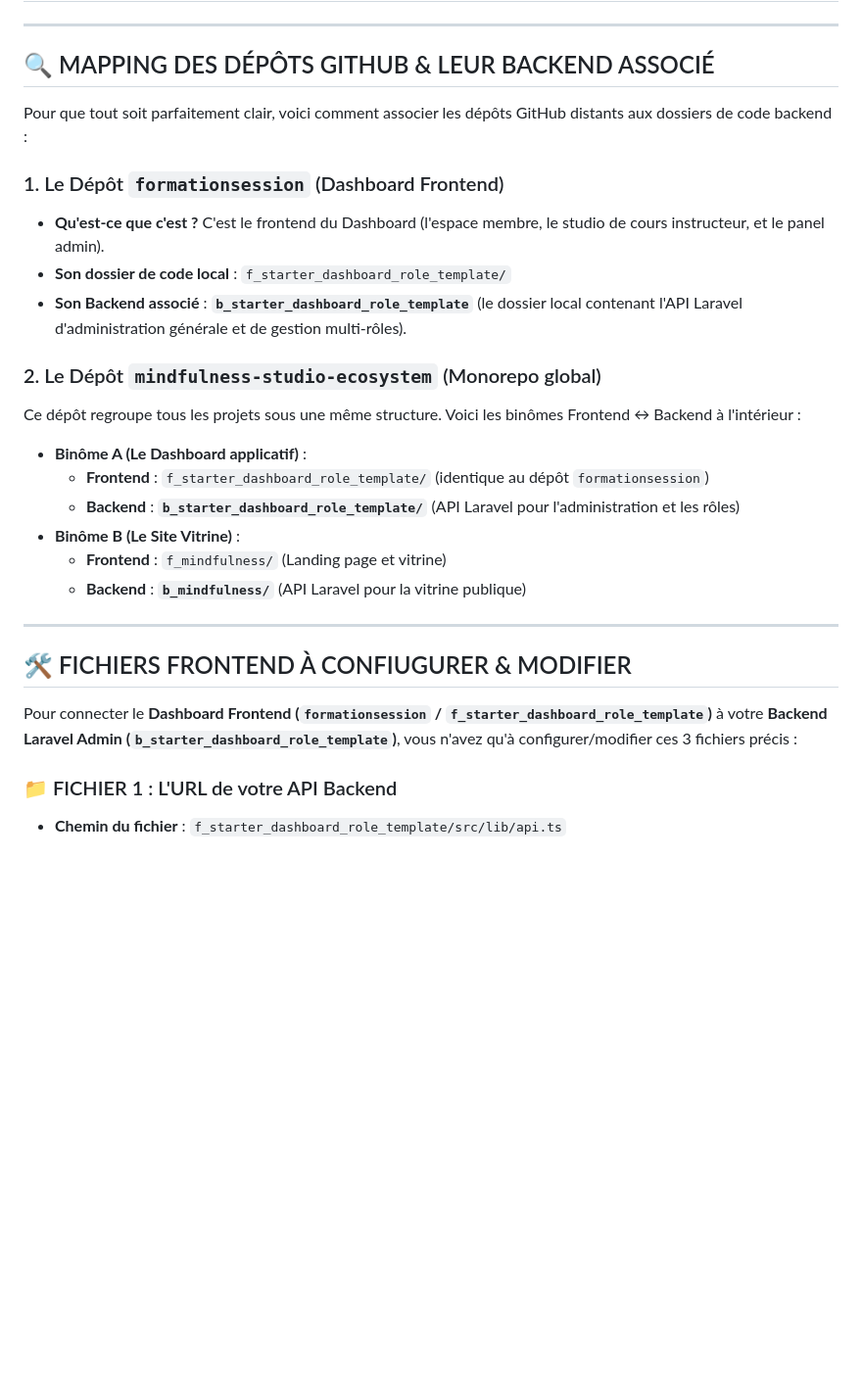
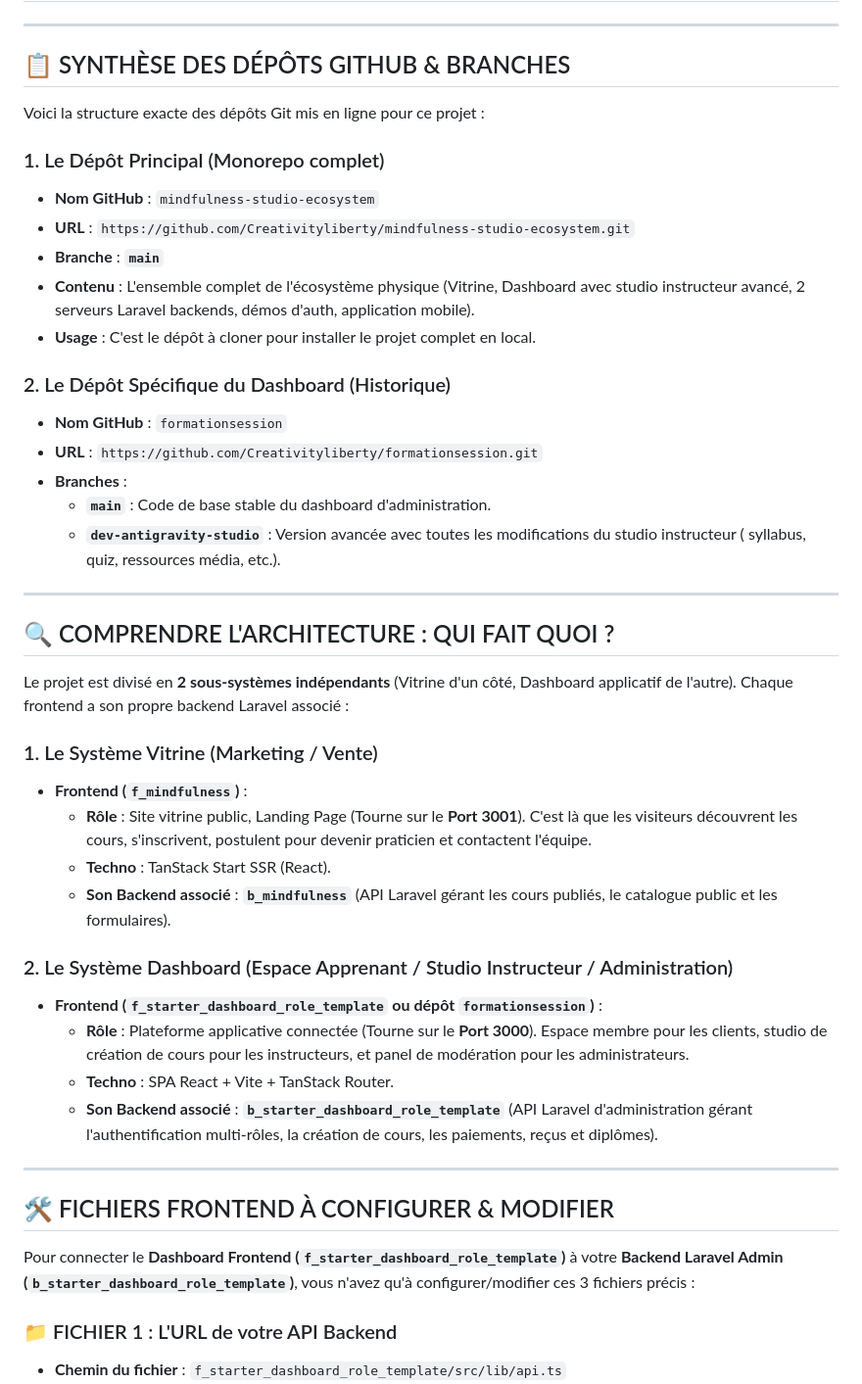
Before and after one commit to Creativityliberty/mindfulness-studio-ecosystem, a Markdown page: INSTRUCTIONS_DEVELOPPEUR.md, the part around the change. Shown at 98% size. GitHub-like rendering; blank space fills up the shorter version.

Commit message:
docs: add Git repositories and branches summary to developer guide

```diff
--- a/INSTRUCTIONS_DEVELOPPEUR.md
+++ b/INSTRUCTIONS_DEVELOPPEUR.md
@@ -2,30 +2,47 @@
 
 ---
 
-## 🔍 MAPPING DES DÉPÔTS GITHUB & LEUR BACKEND ASSOCIÉ
+## 📋 SYNTHÈSE DES DÉPÔTS GITHUB & BRANCHES
 
-Pour que tout soit parfaitement clair, voici comment associer les dépôts GitHub distants aux dossiers de code backend :
+Voici la structure exacte des dépôts Git mis en ligne pour ce projet :
 
-### 1. Le Dépôt `formationsession` (Dashboard Frontend)
-* **Qu'est-ce que c'est ?** C'est le frontend du Dashboard (l'espace membre, le studio de cours instructeur, et le panel admin).
-* **Son dossier de code local** : `f_starter_dashboard_role_template/`
-* **Son Backend associé** : **`b_starter_dashboard_role_template`** (le dossier local contenant l'API Laravel d'administration générale et de gestion multi-rôles).
+### 1. Le Dépôt Principal (Monorepo complet)
+* **Nom GitHub** : `mindfulness-studio-ecosystem`
+* **URL** : `https://github.com/Creativityliberty/mindfulness-studio-ecosystem.git`
+* **Branche** : **`main`**
+* **Contenu** : L'ensemble complet de l'écosystème physique (Vitrine, Dashboard avec studio instructeur avancé, 2 serveurs Laravel backends, démos d'auth, application mobile).
+* **Usage** : C'est le dépôt à cloner pour installer le projet complet en local.
 
-### 2. Le Dépôt `mindfulness-studio-ecosystem` (Monorepo global)
-Ce dépôt regroupe tous les projets sous une même structure. Voici les binômes Frontend ↔ Backend à l'intérieur :
-
-* **Binôme A (Le Dashboard applicatif)** :
-  * **Frontend** : `f_starter_dashboard_role_template/` (identique au dépôt `formationsession`)
-  * **Backend** : **`b_starter_dashboard_role_template/`** (API Laravel pour l'administration et les rôles)
-* **Binôme B (Le Site Vitrine)** :
-  * **Frontend** : `f_mindfulness/` (Landing page et vitrine)
-  * **Backend** : **`b_mindfulness/`** (API Laravel pour la vitrine publique)
+### 2. Le Dépôt Spécifique du Dashboard (Historique)
+* **Nom GitHub** : `formationsession`
+* **URL** : `https://github.com/Creativityliberty/formationsession.git`
+* **Branches** :
+  * **`main`** : Code de base stable du dashboard d'administration.
+  * **`dev-antigravity-studio`** : Version avancée avec toutes les modifications du studio instructeur ( syllabus, quiz, ressources média, etc.).
 
 ---
 
-## 🛠️ FICHIERS FRONTEND À CONFIUGURER & MODIFIER
+## 🔍 COMPRENDRE L'ARCHITECTURE : QUI FAIT QUOI ?
 
-Pour connecter le **Dashboard Frontend (`formationsession` / `f_starter_dashboard_role_template`)** à votre **Backend Laravel Admin (`b_starter_dashboard_role_template`)**, vous n'avez qu'à configurer/modifier ces 3 fichiers précis :
+Le projet est divisé en **2 sous-systèmes indépendants** (Vitrine d'un côté, Dashboard applicatif de l'autre). Chaque frontend a son propre backend Laravel associé :
+
+### 1. Le Système Vitrine (Marketing / Vente)
+* **Frontend (`f_mindfulness`)** :
+  * **Rôle** : Site vitrine public, Landing Page (Tourne sur le **Port 3001**). C'est là que les visiteurs découvrent les cours, s'inscrivent, postulent pour devenir praticien et contactent l'équipe.
+  * **Techno** : TanStack Start SSR (React).
+  * **Son Backend associé** : **`b_mindfulness`** (API Laravel gérant les cours publiés, le catalogue public et les formulaires).
+
+### 2. Le Système Dashboard (Espace Apprenant / Studio Instructeur / Administration)
+* **Frontend (`f_starter_dashboard_role_template` ou dépôt `formationsession`)** :
+  * **Rôle** : Plateforme applicative connectée (Tourne sur le **Port 3000**). Espace membre pour les clients, studio de création de cours pour les instructeurs, et panel de modération pour les administrateurs.
+  * **Techno** : SPA React + Vite + TanStack Router.
+  * **Son Backend associé** : **`b_starter_dashboard_role_template`** (API Laravel d'administration gérant l'authentification multi-rôles, la création de cours, les paiements, reçus et diplômes).
+
+---
+
+## 🛠️ FICHIERS FRONTEND À CONFIGURER & MODIFIER
+
+Pour connecter le **Dashboard Frontend (`f_starter_dashboard_role_template`)** à votre **Backend Laravel Admin (`b_starter_dashboard_role_template`)**, vous n'avez qu'à configurer/modifier ces 3 fichiers précis :
 
 ### 📁 FICHIER 1 : L'URL de votre API Backend
 * **Chemin du fichier** : `f_starter_dashboard_role_template/src/lib/api.ts`
```
